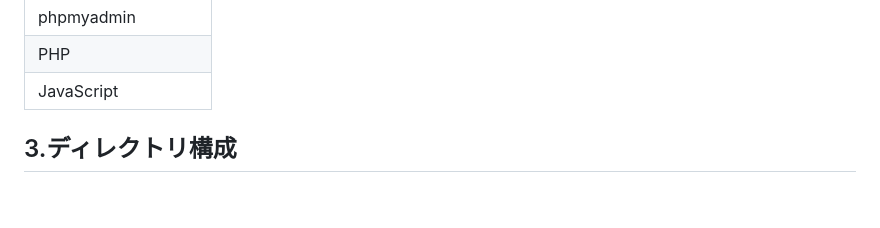
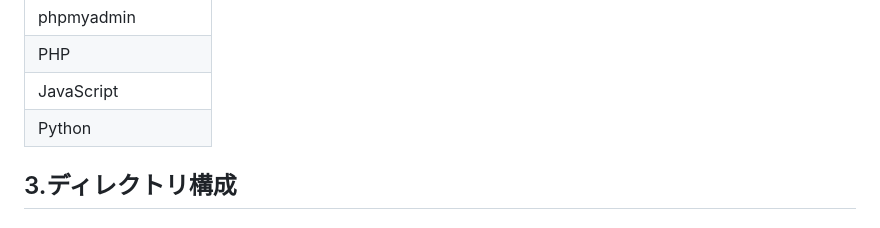
Before and after one commit to ausssxi/NewsTwit, a Markdown page: README.md, the part around the change. Drawn GitHub-style; blank space fills up the shorter version.

```diff
--- a/README.md
+++ b/README.md
@@ -27,6 +27,7 @@ NewsPicksみたいなニュースにコメント付いている、サイトや
 | phpmyadmin           |
 | PHP                  |
 | JavaScript           |
+| Python               |
 
 ## 3.ディレクトリ構成
 
```
